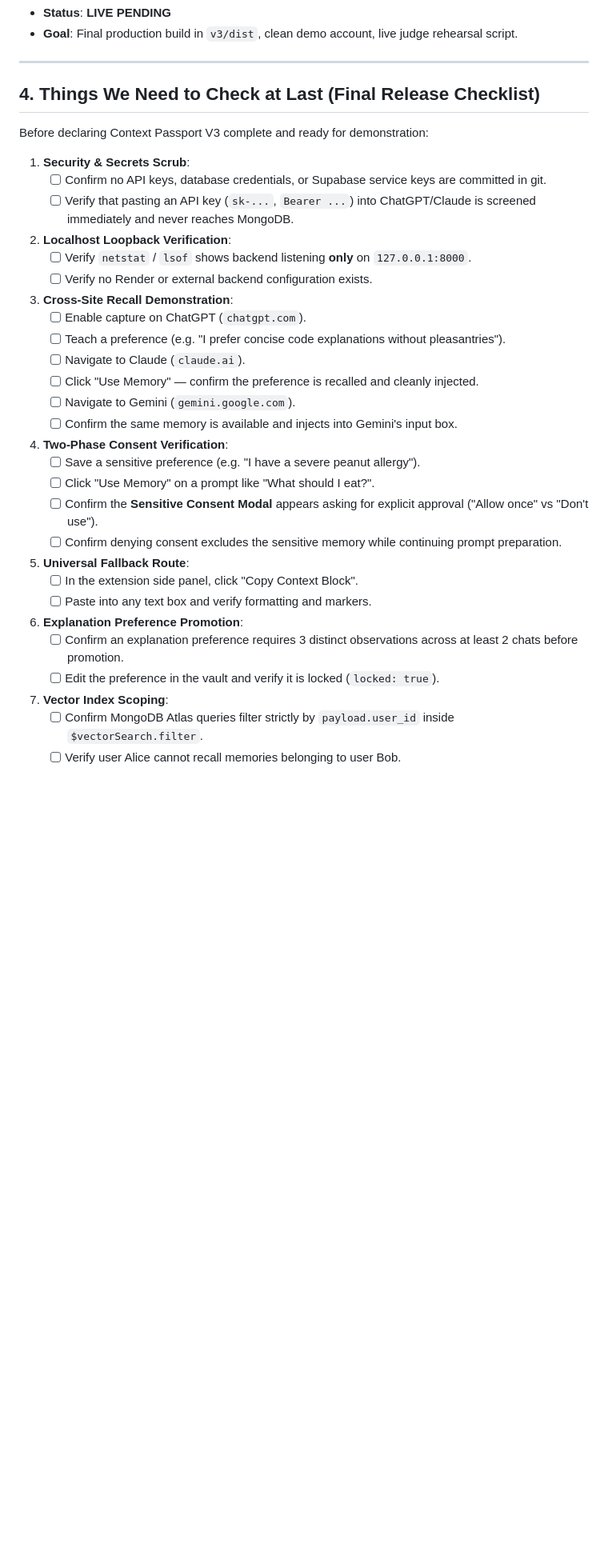
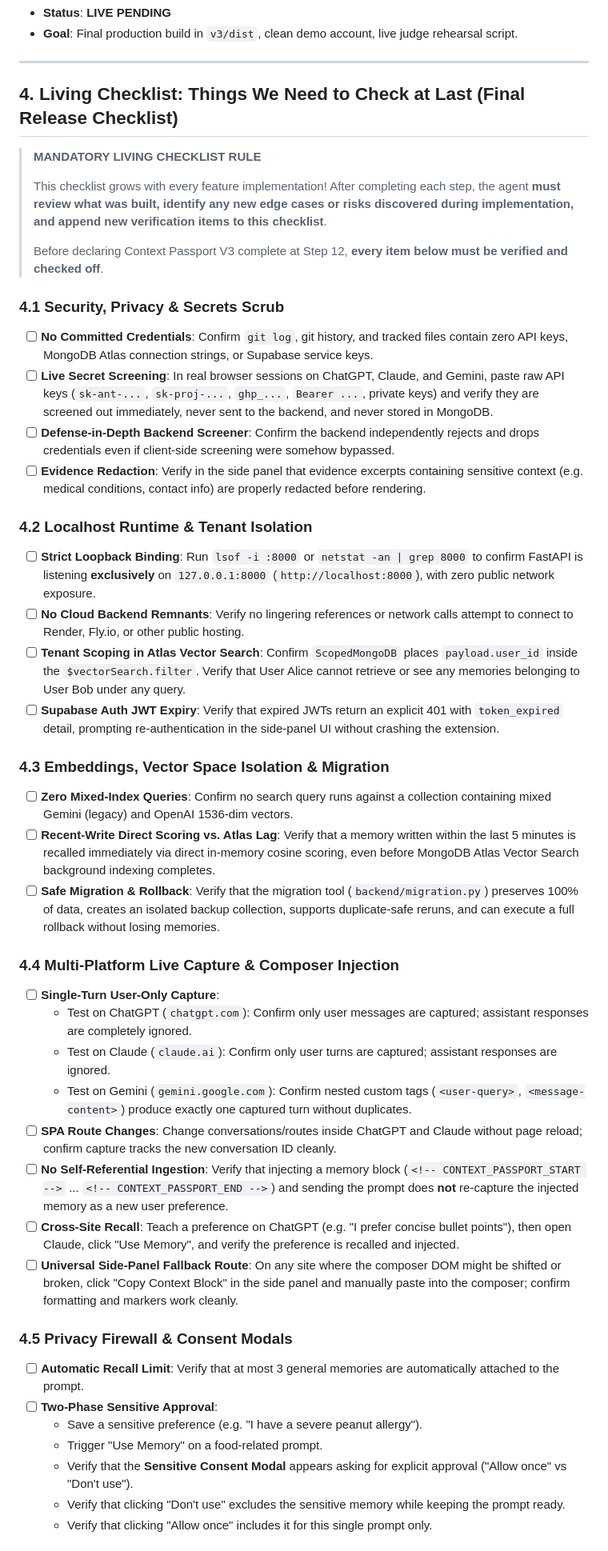
Before and after one commit to Radioactive012/Pelican, a Markdown page: v3.md, the part around one of its changes. Shown at 80% size. Rendered like a GitHub page; blank space fills up the shorter version.

Commit message:
docs: add living checklist rule and mandatory post-step documentation updates to v3.md and AGENTS.md

```diff
--- a/v3.md
+++ b/v3.md
@@ -252,34 +252,47 @@ Each step addresses specific fragile failure modes. Here is where the system bre
 
 ---
 
-## 4. Things We Need to Check at Last (Final Release Checklist)
+## 4. Living Checklist: Things We Need to Check at Last (Final Release Checklist)
 
-Before declaring Context Passport V3 complete and ready for demonstration:
+> **MANDATORY LIVING CHECKLIST RULE**
+>
+> This checklist grows with every feature implementation! After completing each step, the agent **must review what was built, identify any new edge cases or risks discovered during implementation, and append new verification items to this checklist**.
+>
+> Before declaring Context Passport V3 complete at Step 12, **every item below must be verified and checked off**.
 
-1. **Security & Secrets Scrub**:
-   - [ ] Confirm no API keys, database credentials, or Supabase service keys are committed in git.
-   - [ ] Verify that pasting an API key (`sk-...`, `Bearer ...`) into ChatGPT/Claude is screened immediately and never reaches MongoDB.
-2. **Localhost Loopback Verification**:
-   - [ ] Verify `netstat` / `lsof` shows backend listening **only** on `127.0.0.1:8000`.
-   - [ ] Verify no Render or external backend configuration exists.
-3. **Cross-Site Recall Demonstration**:
-   - [ ] Enable capture on ChatGPT (`chatgpt.com`).
-   - [ ] Teach a preference (e.g. "I prefer concise code explanations without pleasantries").
-   - [ ] Navigate to Claude (`claude.ai`).
-   - [ ] Click "Use Memory" — confirm the preference is recalled and cleanly injected.
-   - [ ] Navigate to Gemini (`gemini.google.com`).
-   - [ ] Confirm the same memory is available and injects into Gemini's input box.
-4. **Two-Phase Consent Verification**:
-   - [ ] Save a sensitive preference (e.g. "I have a severe peanut allergy").
-   - [ ] Click "Use Memory" on a prompt like "What should I eat?".
-   - [ ] Confirm the **Sensitive Consent Modal** appears asking for explicit approval ("Allow once" vs "Don't use").
-   - [ ] Confirm denying consent excludes the sensitive memory while continuing prompt preparation.
-5. **Universal Fallback Route**:
-   - [ ] In the extension side panel, click "Copy Context Block".
-   - [ ] Paste into any text box and verify formatting and markers.
-6. **Explanation Preference Promotion**:
-   - [ ] Confirm an explanation preference requires 3 distinct observations across at least 2 chats before promotion.
-   - [ ] Edit the preference in the vault and verify it is locked (`locked: true`).
-7. **Vector Index Scoping**:
-   - [ ] Confirm MongoDB Atlas queries filter strictly by `payload.user_id` inside `$vectorSearch.filter`.
-   - [ ] Verify user Alice cannot recall memories belonging to user Bob.
+### 4.1 Security, Privacy & Secrets Scrub
+- [ ] **No Committed Credentials**: Confirm `git log`, git history, and tracked files contain zero API keys, MongoDB Atlas connection strings, or Supabase service keys.
+- [ ] **Live Secret Screening**: In real browser sessions on ChatGPT, Claude, and Gemini, paste raw API keys (`sk-ant-...`, `sk-proj-...`, `ghp_...`, `Bearer ...`, private keys) and verify they are screened out immediately, never sent to the backend, and never stored in MongoDB.
+- [ ] **Defense-in-Depth Backend Screener**: Confirm the backend independently rejects and drops credentials even if client-side screening were somehow bypassed.
+- [ ] **Evidence Redaction**: Verify in the side panel that evidence excerpts containing sensitive context (e.g. medical conditions, contact info) are properly redacted before rendering.
+
+### 4.2 Localhost Runtime & Tenant Isolation
+- [ ] **Strict Loopback Binding**: Run `lsof -i :8000` or `netstat -an | grep 8000` to confirm FastAPI is listening **exclusively** on `127.0.0.1:8000` (`http://localhost:8000`), with zero public network exposure.
+- [ ] **No Cloud Backend Remnants**: Verify no lingering references or network calls attempt to connect to Render, Fly.io, or other public hosting.
+- [ ] **Tenant Scoping in Atlas Vector Search**: Confirm `ScopedMongoDB` places `payload.user_id` inside the `$vectorSearch.filter`. Verify that User Alice cannot retrieve or see any memories belonging to User Bob under any query.
+- [ ] **Supabase Auth JWT Expiry**: Verify that expired JWTs return an explicit 401 with `token_expired` detail, prompting re-authentication in the side-panel UI without crashing the extension.
+
+### 4.3 Embeddings, Vector Space Isolation & Migration
+- [ ] **Zero Mixed-Index Queries**: Confirm no search query runs against a collection containing mixed Gemini (legacy) and OpenAI 1536-dim vectors.
+- [ ] **Recent-Write Direct Scoring vs. Atlas Lag**: Verify that a memory written within the last 5 minutes is recalled immediately via direct in-memory cosine scoring, even before MongoDB Atlas Vector Search background indexing completes.
+- [ ] **Safe Migration & Rollback**: Verify that the migration tool (`backend/migration.py`) preserves 100% of data, creates an isolated backup collection, supports duplicate-safe reruns, and can execute a full rollback without losing memories.
+
+### 4.4 Multi-Platform Live Capture & Composer Injection
+- [ ] **Single-Turn User-Only Capture**:
+  - Test on ChatGPT (`chatgpt.com`): Confirm only user messages are captured; assistant responses are completely ignored.
+  - Test on Claude (`claude.ai`): Confirm only user turns are captured; assistant responses are ignored.
+  - Test on Gemini (`gemini.google.com`): Confirm nested custom tags (`<user-query>`, `<message-content>`) produce exactly one captured turn without duplicates.
+- [ ] **SPA Route Changes**: Change conversations/routes inside ChatGPT and Claude without page reload; confirm capture tracks the new conversation ID cleanly.
+- [ ] **No Self-Referential Ingestion**: Verify that injecting a memory block (`<!-- CONTEXT_PASSPORT_START -->` ... `<!-- CONTEXT_PASSPORT_END -->`) and sending the prompt does **not** re-capture the injected memory as a new user preference.
+- [ ] **Cross-Site Recall**: Teach a preference on ChatGPT (e.g. "I prefer concise bullet points"), then open Claude, click "Use Memory", and verify the preference is recalled and injected.
+- [ ] **Universal Side-Panel Fallback Route**: On any site where the composer DOM might be shifted or broken, click "Copy Context Block" in the side panel and manually paste into the composer; confirm formatting and markers work cleanly.
+
+### 4.5 Privacy Firewall & Consent Modals
+- [ ] **Automatic Recall Limit**: Verify that at most 3 general memories are automatically attached to the prompt.
+- [ ] **Two-Phase Sensitive Approval**:
+  - Save a sensitive preference (e.g. "I have a severe peanut allergy").
+  - Trigger "Use Memory" on a food-related prompt.
+  - Verify that the **Sensitive Consent Modal** appears asking for explicit approval ("Allow once" vs "Don't use").
+  - Verify that clicking "Don't use" excludes the sensitive memory while keeping the prompt ready.
+  - Verify that clicking "Allow once" includes it for this single prompt only.
+
```
Also changed, not shown: other parts of v3.md (+31 -10 lines), AGENTS.md (+1 -0 lines).
